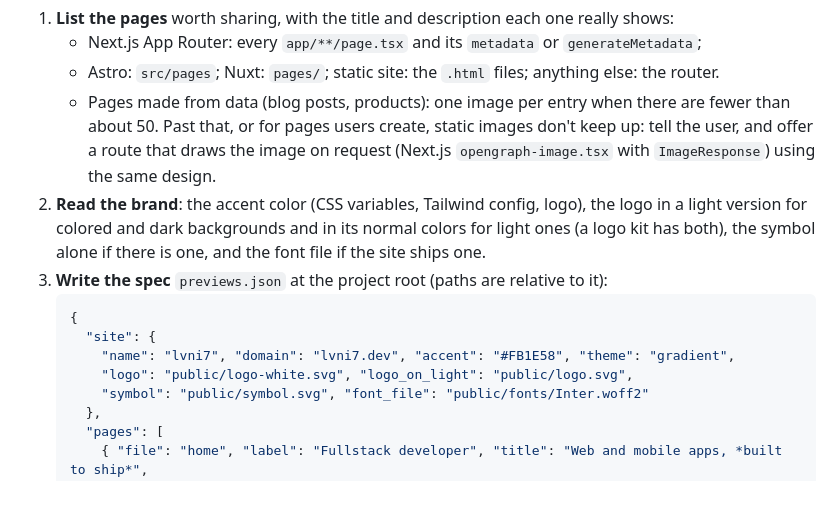
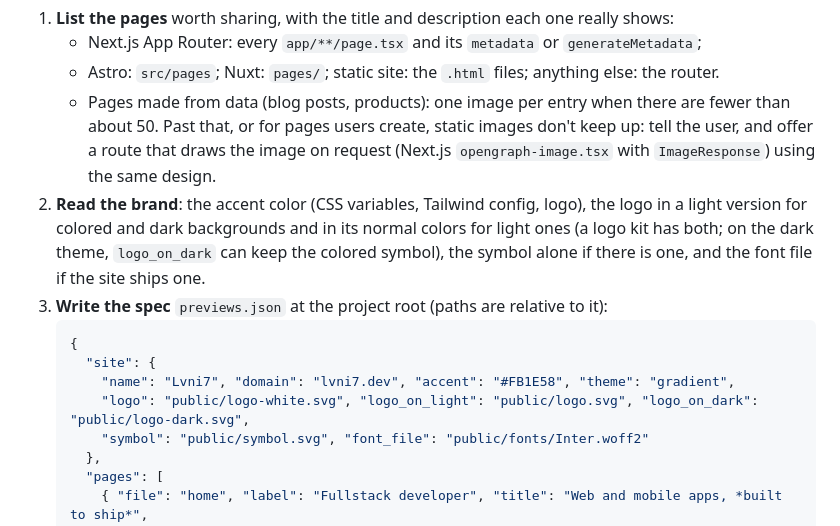
Before and after one commit to Lvni7/link-preview-images, a Markdown page: SKILL.md, the part around the change. GitHub-like rendering; blank space fills up the shorter version.

````diff
--- a/SKILL.md
+++ b/SKILL.md
@@ -21,13 +21,13 @@ script, look at the preview.**
      `ImageResponse`) using the same design.
 2. **Read the brand**: the accent color (CSS variables, Tailwind config, logo), the logo in a
    light version for colored and dark backgrounds and in its normal colors for light ones (a logo
-   kit has both), the symbol alone if there is one, and the font file if the site ships one.
+   kit has both; on the dark theme, `logo_on_dark` can keep the colored symbol), the symbol alone if there is one, and the font file if the site ships one.
 3. **Write the spec** `previews.json` at the project root (paths are relative to it):
    ```json
    {
      "site": {
-       "name": "lvni7", "domain": "lvni7.dev", "accent": "#FB1E58", "theme": "gradient",
-       "logo": "public/logo-white.svg", "logo_on_light": "public/logo.svg",
+       "name": "Lvni7", "domain": "lvni7.dev", "accent": "#FB1E58", "theme": "gradient",
+       "logo": "public/logo-white.svg", "logo_on_light": "public/logo.svg", "logo_on_dark": "public/logo-dark.svg",
        "symbol": "public/symbol.svg", "font_file": "public/fonts/Inter.woff2"
      },
      "pages": [
````
Also changed, not shown: README.fr.md (+2 -1 lines), README.md (+2 -1 lines), assets/cards.png, assets/preview-sheet.png, 6 other files.
